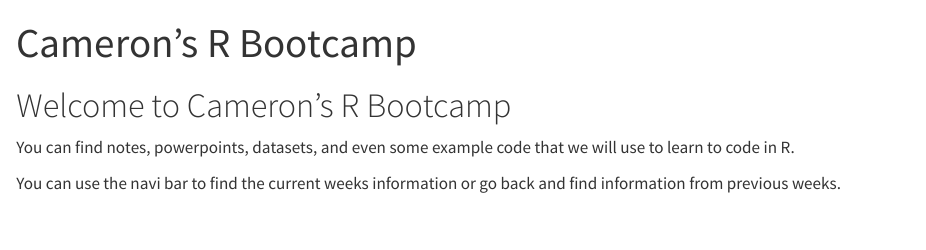
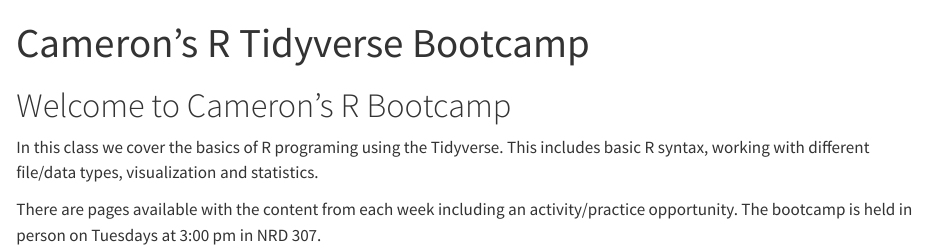
Before and after one commit to cam-card/r-bootcamp, a Quarto document (index.qmd): the page in a window 1100 px wide, from its top. Rendered offline with R 4.5, knitr and Pandoc in place of Quarto, with nearby package versions.

Commit message:
Updated the main page to include info on the tidyverse

```diff
--- a/_quarto.yml
+++ b/_quarto.yml
@@ -15,6 +15,6 @@
         href: wk_01.html
       - text: "Week 2: dplyr"
         href: wk_02.html
-      - text: "Week 3/4: readr & ggplot2"
+      - text: "Week 3: readr"
         href: wk_03.html
       # Add more weeks here as they are ready
--- a/index.qmd
+++ b/index.qmd
@@ -1,10 +1,10 @@
 ---
-title: "Cameron's R Bootcamp"
+title: "Cameron's R Tidyverse Bootcamp"
 format: html
 ---
 
 # Welcome to Cameron's R Bootcamp
 
-You can find notes, powerpoints, datasets, and even some example code that we will use to learn to code in R.
+In this class we cover the basics of R programing using the Tidyverse. This includes basic R syntax, working with different file/data types, visualization and statistics.
 
-You can use the navi bar to find the current weeks information or go back and find information from previous weeks.
+There are pages available with the content from each week including an activity/practice opportunity. The bootcamp is held in person on Tuesdays at 3:00 pm in NRD 307.
```
